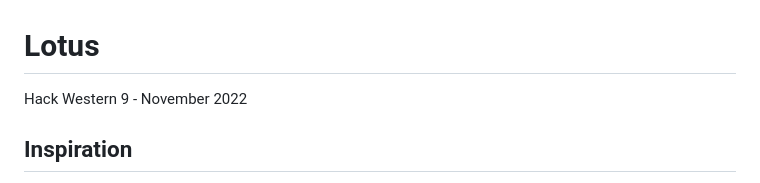
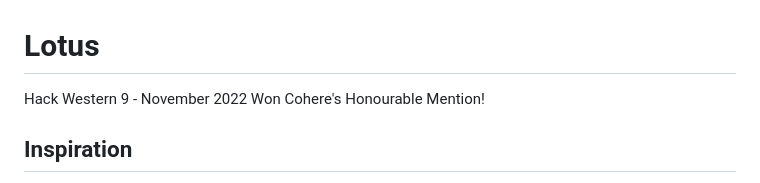
Before and after one commit to Renali01/LotusChatbot, a Markdown page: README.md, the part around the change. Drawn GitHub-style.

```diff
--- a/README.md
+++ b/README.md
@@ -1,5 +1,6 @@
 # Lotus
 Hack Western 9 - November 2022
+Won Cohere's Honourable Mention!
 
 ## Inspiration
 We were inspired by Cohere's Conversant API (specifically creating personas) and Cohere's Grounded QA API. These APIs create conversational AI and provide factual resources, respectively, and we wanted to combine them to create a friendly and informative resource. This is how we came up with our idea, Lotus: a compassionate web app that allows teenage girls to ask uncomfortable questions about growing up.
```
